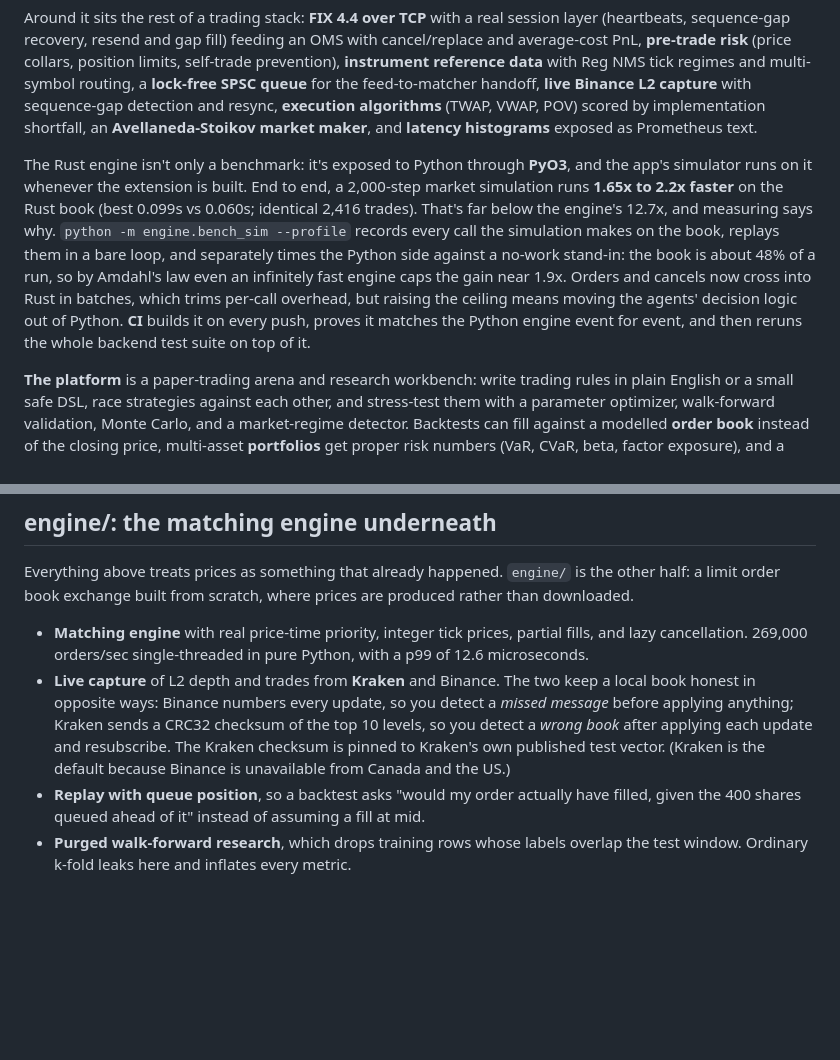
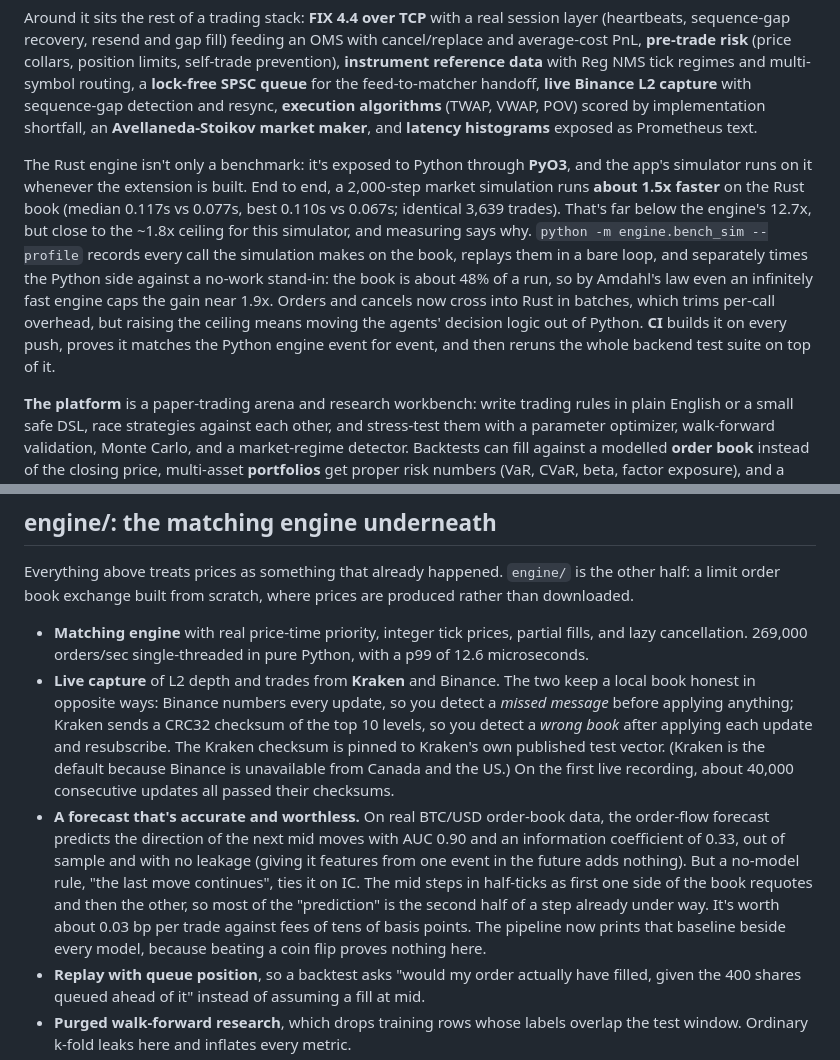
Before and after one commit to ZhuBryan/BullPen, a Markdown page: README.md, 2 parts joined by grey strips. Rendered like a GitHub page; blank space fills up the shorter version.

Commit message:
README: measured batched-Rust speedup on the fixed simulator, and the first real Kraken result

```diff
--- a/README.md
+++ b/README.md
@@ -8,7 +8,7 @@ Two halves. A limit order book exchange built from scratch, and a research platf
 
 Around it sits the rest of a trading stack: **FIX 4.4 over TCP** with a real session layer (heartbeats, sequence-gap recovery, resend and gap fill) feeding an OMS with cancel/replace and average-cost PnL, **pre-trade risk** (price collars, position limits, self-trade prevention), **instrument reference data** with Reg NMS tick regimes and multi-symbol routing, a **lock-free SPSC queue** for the feed-to-matcher handoff, **live Binance L2 capture** with sequence-gap detection and resync, **execution algorithms** (TWAP, VWAP, POV) scored by implementation shortfall, an **Avellaneda-Stoikov market maker**, and **latency histograms** exposed as Prometheus text.
 
-The Rust engine isn't only a benchmark: it's exposed to Python through **PyO3**, and the app's simulator runs on it whenever the extension is built. End to end, a 2,000-step market simulation runs **1.65x to 2.2x faster** on the Rust book (best 0.099s vs 0.060s; identical 2,416 trades). That's far below the engine's 12.7x, and measuring says why. `python -m engine.bench_sim --profile` records every call the simulation makes on the book, replays them in a bare loop, and separately times the Python side against a no-work stand-in: the book is about 48% of a run, so by Amdahl's law even an infinitely fast engine caps the gain near 1.9x. Orders and cancels now cross into Rust in batches, which trims per-call overhead, but raising the ceiling means moving the agents' decision logic out of Python. **CI** builds it on every push, proves it matches the Python engine event for event, and then reruns the whole backend test suite on top of it.
+The Rust engine isn't only a benchmark: it's exposed to Python through **PyO3**, and the app's simulator runs on it whenever the extension is built. End to end, a 2,000-step market simulation runs **about 1.5x faster** on the Rust book (median 0.117s vs 0.077s, best 0.110s vs 0.067s; identical 3,639 trades). That's far below the engine's 12.7x, but close to the ~1.8x ceiling for this simulator, and measuring says why. `python -m engine.bench_sim --profile` records every call the simulation makes on the book, replays them in a bare loop, and separately times the Python side against a no-work stand-in: the book is about 48% of a run, so by Amdahl's law even an infinitely fast engine caps the gain near 1.9x. Orders and cancels now cross into Rust in batches, which trims per-call overhead, but raising the ceiling means moving the agents' decision logic out of Python. **CI** builds it on every push, proves it matches the Python engine event for event, and then reruns the whole backend test suite on top of it.
 
 **The platform** is a paper-trading arena and research workbench: write trading rules in plain English or a small safe DSL, race strategies against each other, and stress-test them with a parameter optimizer, walk-forward validation, Monte Carlo, and a market-regime detector. Backtests can fill against a modelled **order book** instead of the closing price, multi-asset **portfolios** get proper risk numbers (VaR, CVaR, beta, factor exposure), and a **stylized-facts** check asks whether the simulated market behaves like a real one.
 
@@ -149,7 +149,8 @@ Weights are decided with data up to day T and held from T+1, rebalanced monthly
 Everything above treats prices as something that already happened. `engine/` is the other half: a limit order book exchange built from scratch, where prices are produced rather than downloaded.
 
 - **Matching engine** with real price-time priority, integer tick prices, partial fills, and lazy cancellation. 269,000 orders/sec single-threaded in pure Python, with a p99 of 12.6 microseconds.
-- **Live capture** of L2 depth and trades from **Kraken** and Binance. The two keep a local book honest in opposite ways: Binance numbers every update, so you detect a *missed message* before applying anything; Kraken sends a CRC32 checksum of the top 10 levels, so you detect a *wrong book* after applying each update and resubscribe. The Kraken checksum is pinned to Kraken's own published test vector. (Kraken is the default because Binance is unavailable from Canada and the US.)
+- **Live capture** of L2 depth and trades from **Kraken** and Binance. The two keep a local book honest in opposite ways: Binance numbers every update, so you detect a *missed message* before applying anything; Kraken sends a CRC32 checksum of the top 10 levels, so you detect a *wrong book* after applying each update and resubscribe. The Kraken checksum is pinned to Kraken's own published test vector. (Kraken is the default because Binance is unavailable from Canada and the US.) On the first live recording, about 40,000 consecutive updates all passed their checksums.
+- **A forecast that's accurate and worthless.** On real BTC/USD order-book data, the order-flow forecast predicts the direction of the next mid moves with AUC 0.90 and an information coefficient of 0.33, out of sample and with no leakage (giving it features from one event in the future adds nothing). But a no-model rule, "the last move continues", ties it on IC. The mid steps in half-ticks as first one side of the book requotes and then the other, so most of the "prediction" is the second half of a step already under way. It's worth about 0.03 bp per trade against fees of tens of basis points. The pipeline now prints that baseline beside every model, because beating a coin flip proves nothing here.
 - **Replay with queue position**, so a backtest asks "would my order actually have filled, given the 400 shares queued ahead of it" instead of assuming a fill at mid.
 - **Purged walk-forward research**, which drops training rows whose labels overlap the test window. Ordinary k-fold leaks here and inflates every metric.
 - **FIX 4.4 session layer** over TCP: logon, heartbeats and test requests, sequence-gap detection with resend requests, gap fills for admin messages, possible-duplicate replays, and checksum-validated framing. Order messages go to the OMS and execution reports come back. It's hardened against hostile clients: no cross-client cancels, no session hijacking, bounded resends and queues.
```
